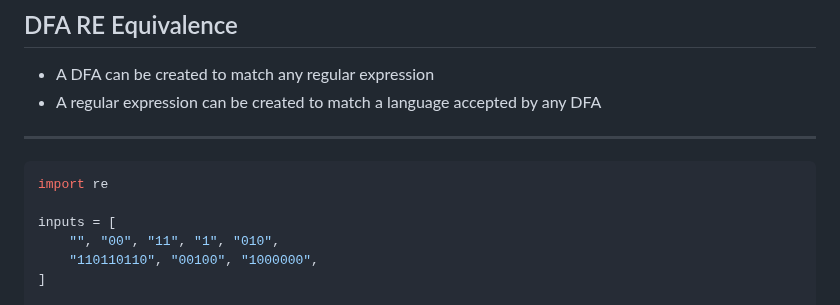
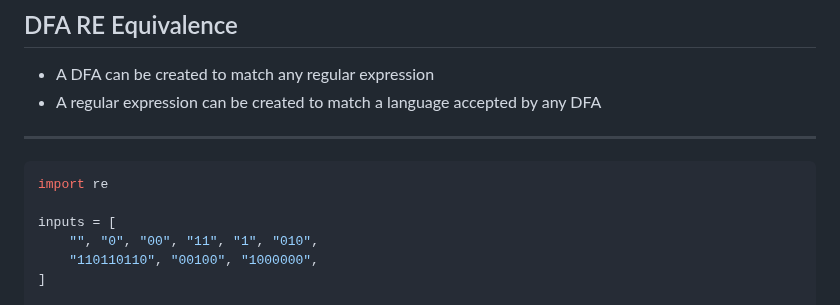
Before and after one commit to jncraton/programming-languages-cpsc2430, a Markdown page: lectures/04-lexing.md, the part around the change. Drawn GitHub-style.

Commit message:
Add example

```diff
--- a/lectures/04-lexing.md
+++ b/lectures/04-lexing.md
@@ -193,7 +193,7 @@ re.findall("\s...\s", s)
 import re
 
 inputs = [
-    "", "00", "11", "1", "010",
+    "", "0", "00", "11", "1", "010",
     "110110110", "00100", "1000000",
 ]
 
```
